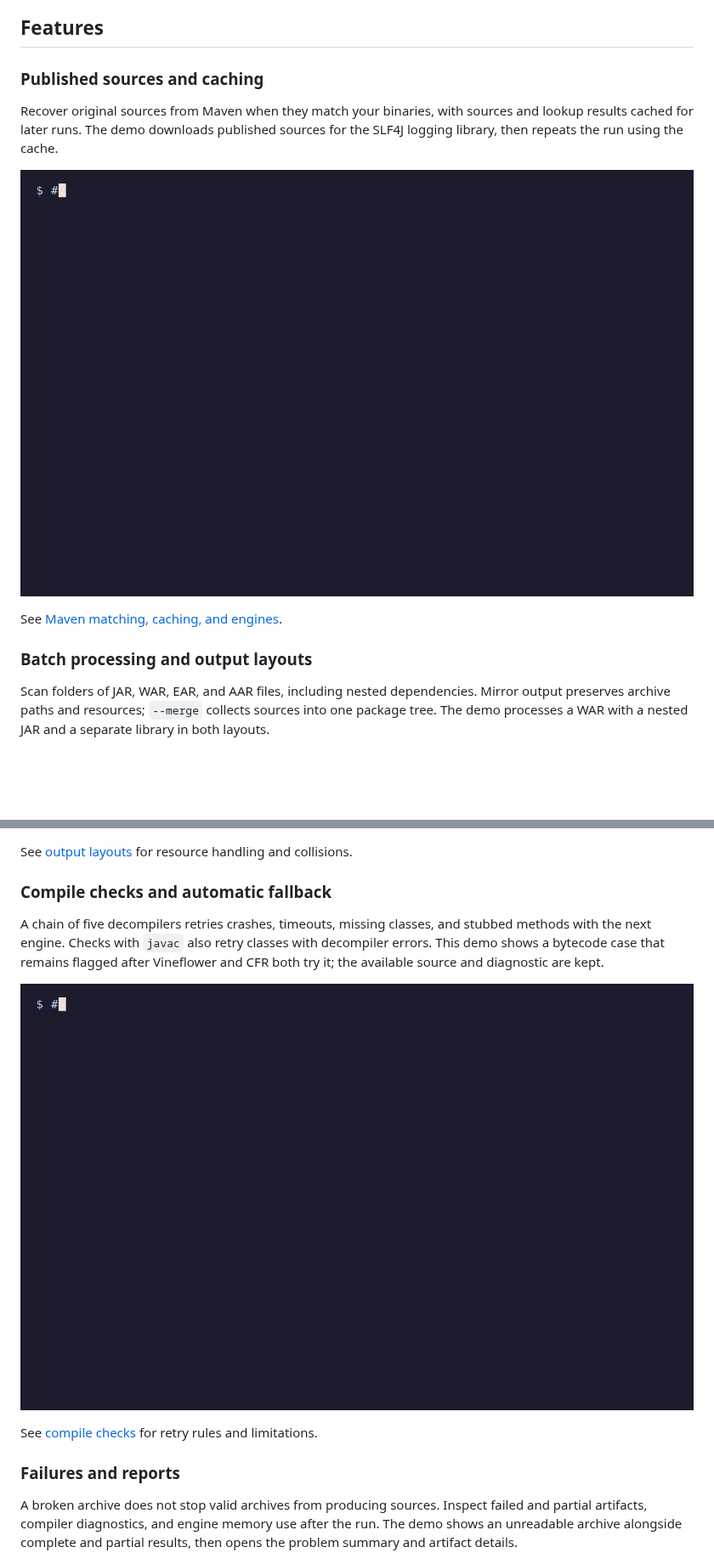
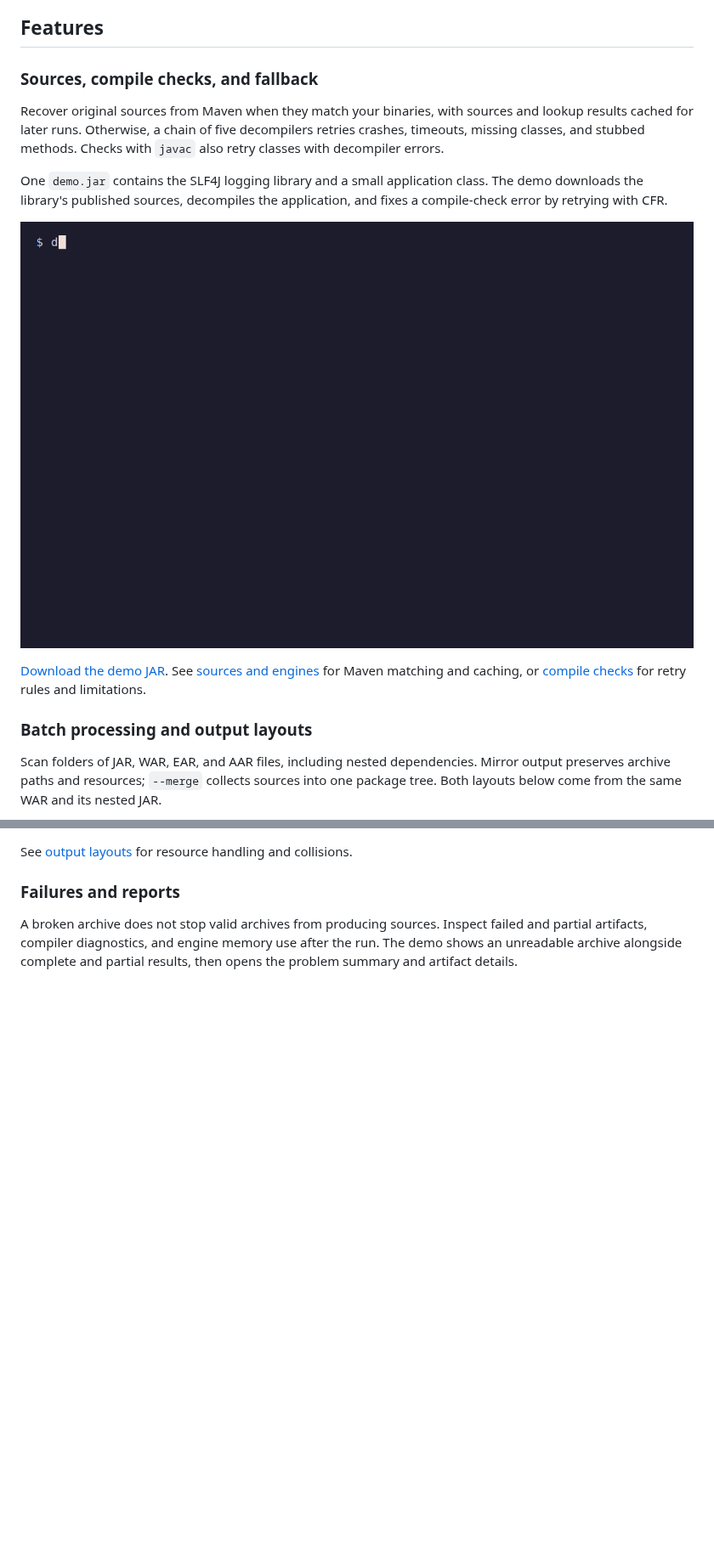
Before and after one commit to vcth4nh/decaf, a Markdown page: README.md, 2 parts joined by grey strips. Shown at 85% size. Rendered like a GitHub page; pictures changed too: docs/demos/checks.gif (deleted), docs/demos/sources.gif (deleted), docs/demos/workflow.gif (added); blank space fills up the shorter version.

Commit message:
docs: combine workflow demo and shorten README recordings

```diff
--- a/README.md
+++ b/README.md
@@ -28,20 +28,26 @@ and other install methods, or [usage](docs/usage.md) for more commands.
 
 ## Features
 
-### Published sources and caching
+### Sources, compile checks, and fallback
 
 Recover original sources from Maven when they match your binaries, with sources
-and lookup results cached for later runs. The demo downloads published sources
-for the SLF4J logging library, then repeats the run using the cache.
+and lookup results cached for later runs. Otherwise, a chain of five decompilers
+retries crashes, timeouts, missing classes, and stubbed methods. Checks with
+`javac` also retry classes with decompiler errors.
 
-![The first run recovers SLF4J sources from Maven; the second reports one cached Maven artifact and no decompilation](docs/demos/sources.gif)
+One `demo.jar` contains the SLF4J logging library and a small application class.
+The demo downloads the library's published sources, decompiles the application,
+and fixes a compile-check error by retrying with CFR.
 
-See [Maven matching, caching, and engines](docs/sources-and-engines.md).
+![One run downloads Maven sources and decompiles the application; artifact details show Vineflower with one flagged class and CFR with zero](docs/demos/workflow.gif)
+
+[Download the demo JAR](docs/demos/demo.jar). See
+[sources and engines](docs/sources-and-engines.md) for Maven matching and caching,
+or [compile checks](docs/compile-check.md) for retry rules and limitations.
 
 ### Batch processing and output layouts
 
 Scan folders of JAR, WAR, EAR, and AAR files, including nested dependencies.
 Mirror output preserves archive paths and resources; `--merge` collects sources
-into one package tree. The demo processes a WAR with a nested JAR and a separate
-library in both layouts.
+into one package tree. Both layouts below come from the same WAR and its nested JAR.
 
@@ -49,16 +55,5 @@ library in both layouts.
 
 See [output layouts](docs/output-layouts.md) for resource handling and collisions.
-
-### Compile checks and automatic fallback
-
-A chain of five decompilers retries crashes, timeouts, missing classes, and
-stubbed methods with the next engine. Checks with `javac` also retry classes
-with decompiler errors. This demo shows a bytecode case that remains flagged
-after Vineflower and CFR both try it; the available source and diagnostic are kept.
-
-![A compile check flags a checked exception, retries the class with CFR, and retains the diagnostic and both engine attempts](docs/demos/checks.gif)
-
-See [compile checks](docs/compile-check.md) for retry rules and limitations.
 
 ### Failures and reports
 
```
Also changed, not shown: other parts of README.md (+1 -1 lines), docs/development.md (+36 -25 lines), docs/demos/layouts.gif (deleted), docs/demos/reports.gif, 8 other files.
